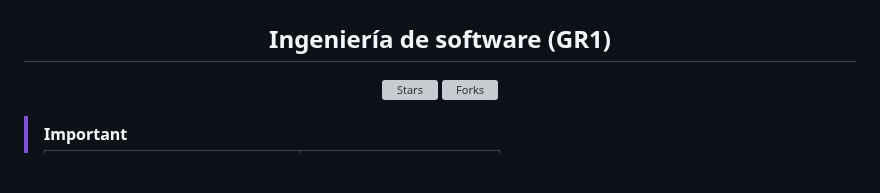
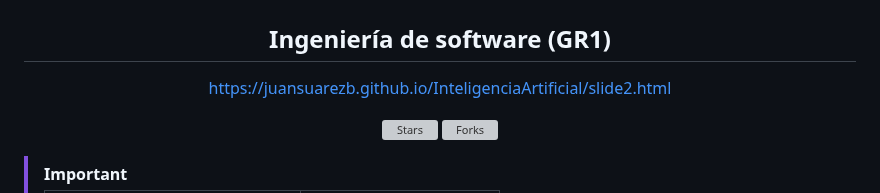
Before and after one commit to juansuarezb/InteligenciaArtificial, a Markdown page: README.md, the part around the change. Rendered like a GitHub page; blank space fills up the shorter version; grey boxes are pictures that could not be loaded.

```diff
--- a/README.md
+++ b/README.md
@@ -2,6 +2,8 @@
 
   <h1>Inteligencia Artificial y Aprendizaje Automático 2025-A</h1>
   <h2>Ingeniería de software (GR1)</h2>
+
+  https://juansuarezb.github.io/InteligenciaArtificial/slide2.html
 
   <!-- Badges -->
   <p>
```
